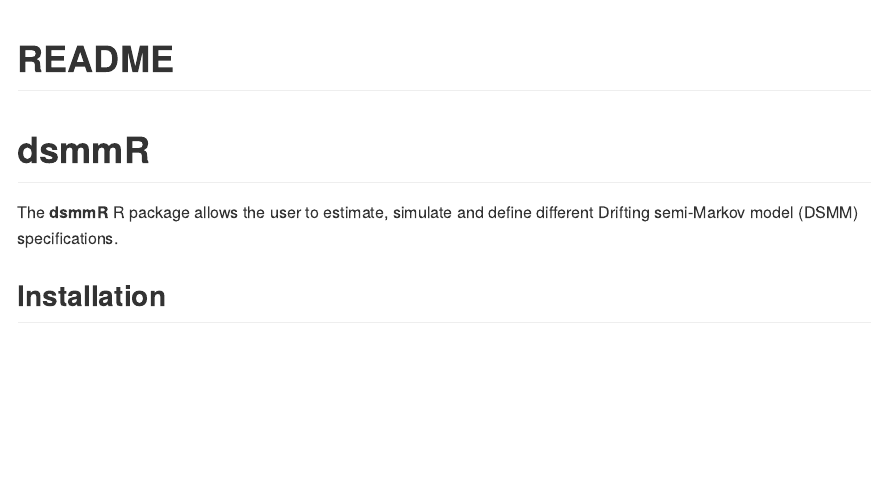
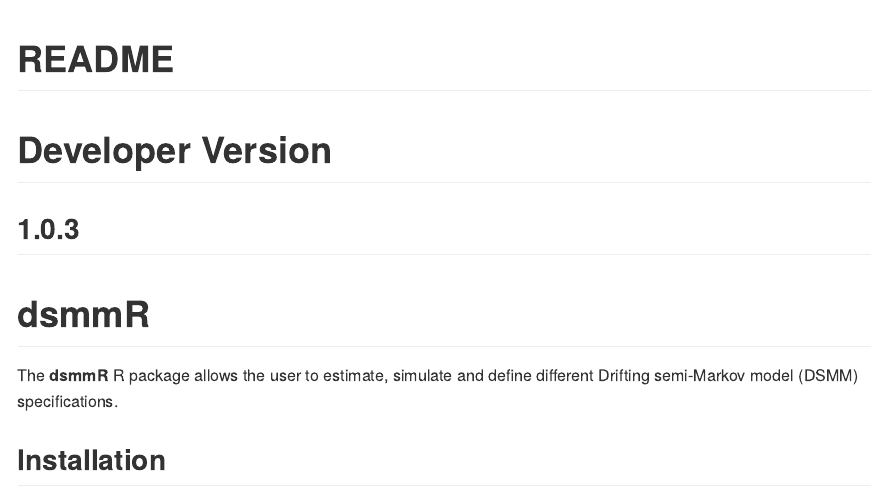
Before and after one commit to Mavrogiannis-Ioannis/dsmmR, an R Markdown document (README.Rmd): the page in a window 1100 px wide, from its top. The pictures show the output file README.md that the author committed with the source, drawn offline in the style of GitHub; badge pictures from the web are left out.

Commit message:
add developer version in the readme file

```diff
--- a/README.Rmd
+++ b/README.Rmd
@@ -23,6 +23,10 @@ knitr::opts_chunk$set(
 [![CRAN logs](https://cranlogs.r-pkg.org/badges/dsmmR)](https://CRAN.R-project.org/package=dsmmR)
 
 <!-- badges: end -->
+
+# Developer Version
+
+## 1.0.3
 
 # dsmmR
 
```
Also changed, not shown: README.md.
